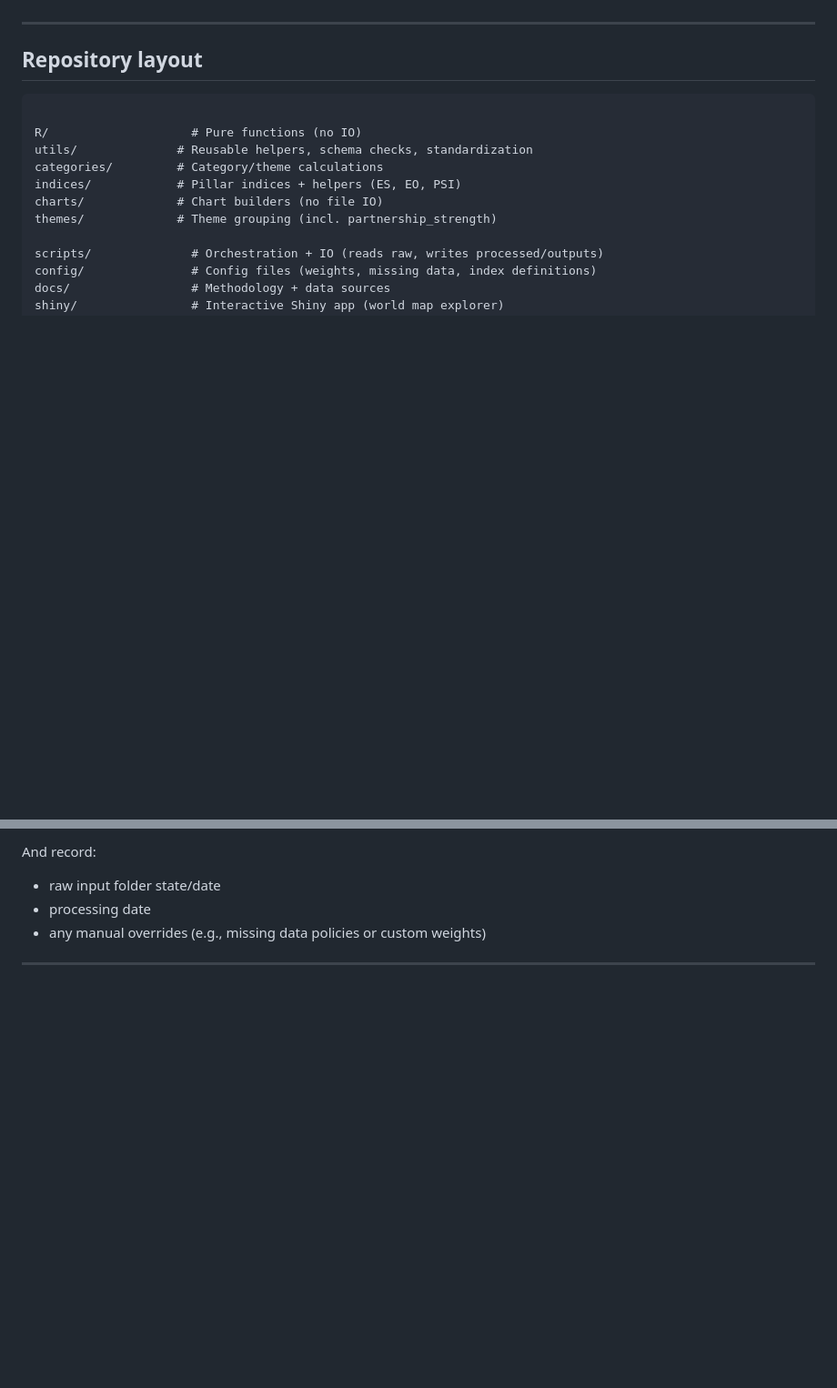
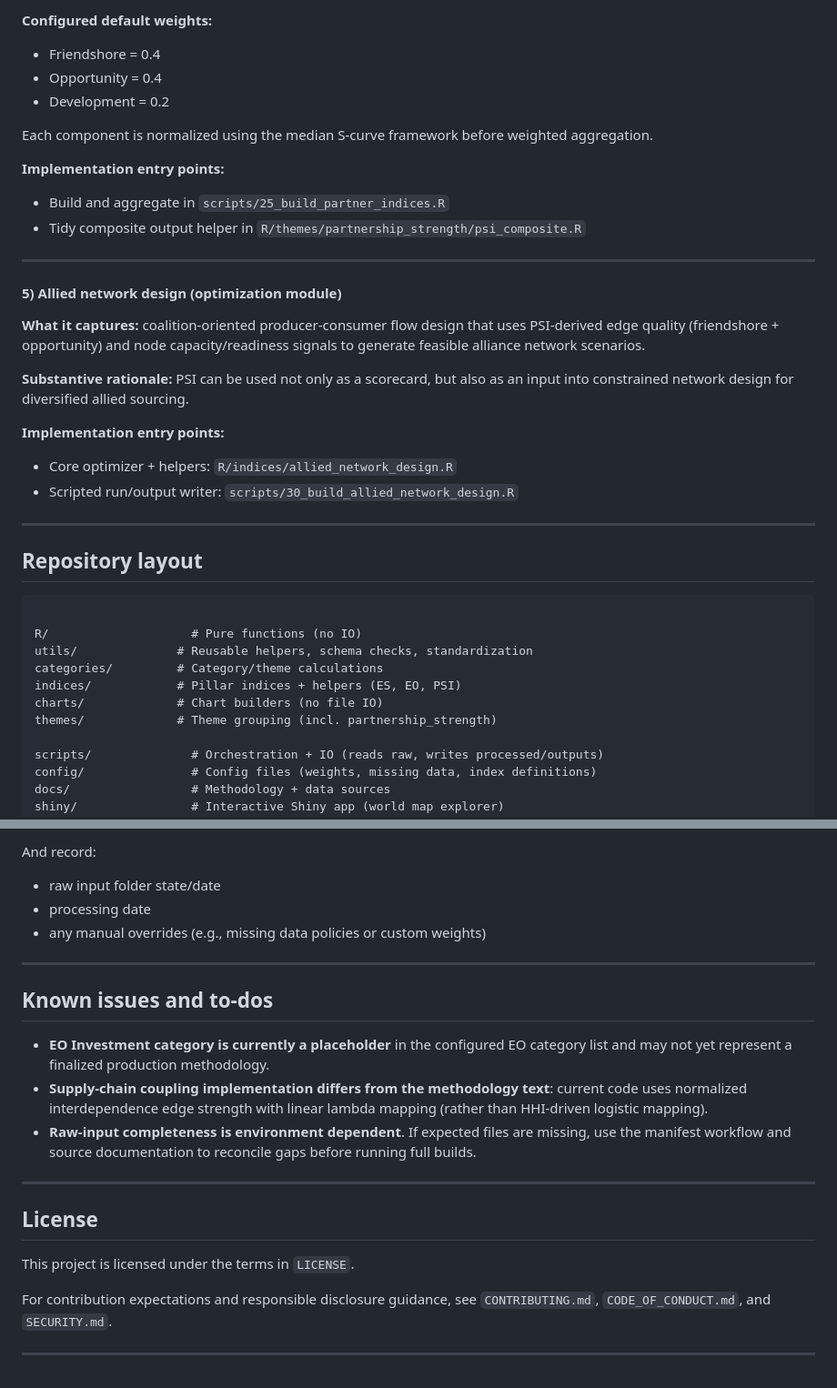
Before and after one commit to lrcarey222/Opportunity_Security_Indices, a Markdown page: README.md, 2 parts joined by grey strips. Shown at 91% size. Rendered like a GitHub page; folded sections open; blank space fills up the shorter version.

```diff
--- a/README.md
+++ b/README.md
@@ -443,3 +490,26 @@ Each component is normalized using the same median S-curve framework, then combi
+**Configured default weights:**
+- Friendshore = 0.4
+- Opportunity = 0.4
+- Development = 0.2
+
+Each component is normalized using the median S-curve framework before weighted aggregation.
+
+**Implementation entry points:**
+- Build and aggregate in `scripts/25_build_partner_indices.R`
+- Tidy composite output helper in `R/themes/partnership_strength/psi_composite.R`
+
+---
+
+#### 5) Allied network design (optimization module)
+**What it captures:** coalition-oriented producer-consumer flow design that uses PSI-derived edge quality (friendshore + opportunity) and node capacity/readiness signals to generate feasible alliance network scenarios.
+
+**Substantive rationale:** PSI can be used not only as a scorecard, but also as an input into constrained network design for diversified allied sourcing.
+
+**Implementation entry points:**
+- Core optimizer + helpers: `R/indices/allied_network_design.R`
+- Scripted run/output writer: `scripts/30_build_allied_network_design.R`
+
+</details>
 
 ---
 
@@ -619,6 +724,22 @@ And record:
 
 ---
 
+## Known issues and to-dos
+
+* **EO Investment category is currently a placeholder** in the configured EO category list and may not yet represent a finalized production methodology.
+* **Supply-chain coupling implementation differs from the methodology text**: current code uses normalized interdependence edge strength with linear lambda mapping (rather than HHI-driven logistic mapping).
+* **Raw-input completeness is environment dependent**. If expected files are missing, use the manifest workflow and source documentation to reconcile gaps before running full builds.
+
+---
+
+## License
+
+This project is licensed under the terms in `LICENSE`.
+
+For contribution expectations and responsible disclosure guidance, see `CONTRIBUTING.md`, `CODE_OF_CONDUCT.md`, and `SECURITY.md`.
+
+---
+
 <!-- Link reference definitions -->
 
 [IEA-CM]: https://www.iea.org/data-and-statistics/data-product/critical-minerals-dataset
```
Also changed, not shown: other parts of README.md (+92 -10 lines).
